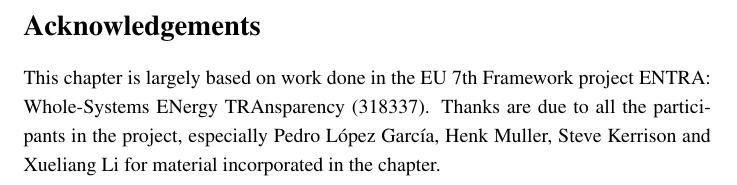
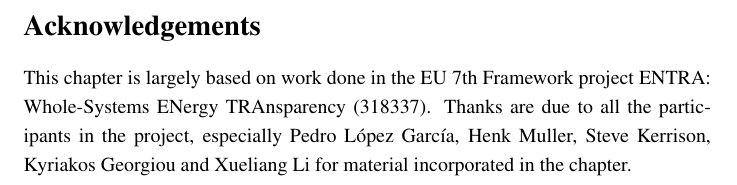
Before and after one commit to jpgallagher/science-book-ch3, a LaTeX book (chapter3.tex): part of page 23 of 25, cut so that both start at the same text. Compiled offline with pdfLaTeX.

Commit message:
added Kyriakos into acks

```diff
--- a/chapter3.tex
+++ b/chapter3.tex
@@ -364,7 +364,7 @@ blocks.
 \section*{Acknowledgements}
 
 This chapter is largely based on work done in the EU 7th Framework project ENTRA: Whole-Systems ENergy TRAnsparency (318337).
-Thanks are due to all the participants in the project, especially Pedro L\'{o}pez Garc\'{i}a, Henk Muller, Steve Kerrison and Xueliang Li
+Thanks are due to all the participants in the project, especially Pedro L\'{o}pez Garc\'{i}a, Henk Muller, Steve Kerrison, Kyriakos Georgiou and Xueliang Li
 for material incorporated in the chapter.
 
 \bibliographystyle{alpha}
```
